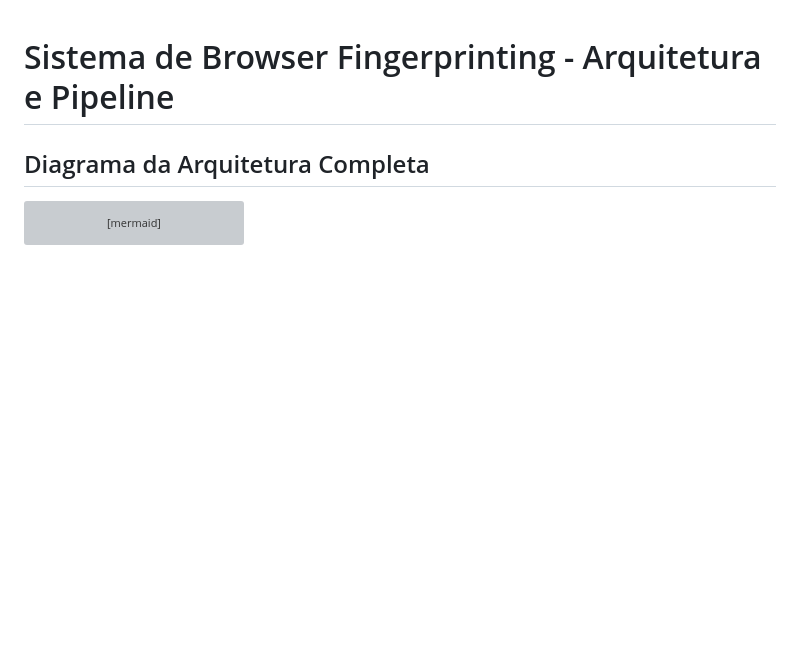
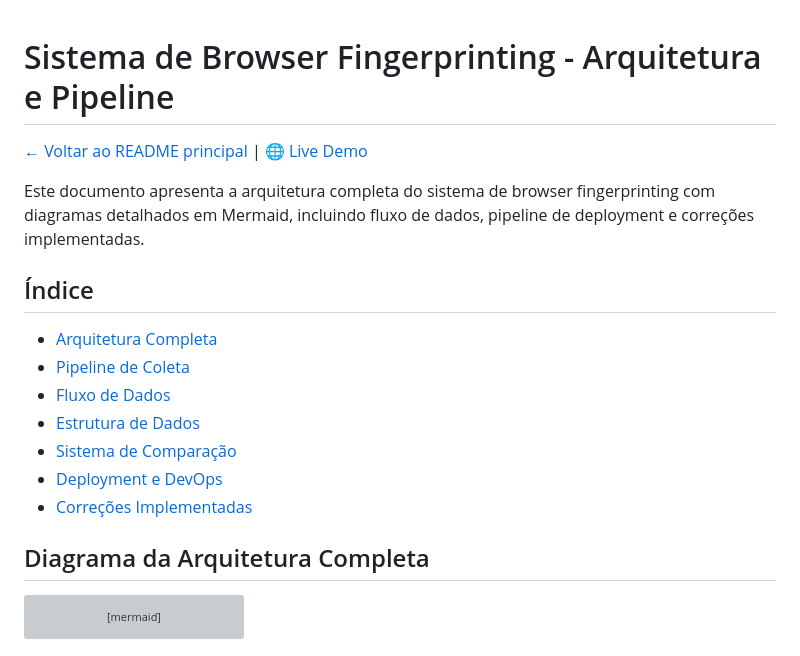
Before and after one commit to acauanrr/wasm-fingerprint, a Markdown page: .context/system-architecture.md, the part around the change. Rendered like a GitHub page; blank space fills up the shorter version; grey boxes are pictures that could not be loaded.

```diff
--- a/.context/system-architecture.md
+++ b/.context/system-architecture.md
@@ -1,4 +1,18 @@
 # Sistema de Browser Fingerprinting - Arquitetura e Pipeline
+
+[← Voltar ao README principal](../README.md) | [🌐 Live Demo](https://wasm-fingerprint-78aae8be269e.herokuapp.com/)
+
+Este documento apresenta a arquitetura completa do sistema de browser fingerprinting com diagramas detalhados em Mermaid, incluindo fluxo de dados, pipeline de deployment e correções implementadas.
+
+## Índice
+
+- [Arquitetura Completa](#diagrama-da-arquitetura-completa)
+- [Pipeline de Coleta](#pipeline-de-coleta-de-fingerprint)
+- [Fluxo de Dados](#fluxo-de-dados-detalhado)
+- [Estrutura de Dados](#estrutura-de-dados-do-fingerprint)
+- [Sistema de Comparação](#sistema-de-comparação-inteligente)
+- [Deployment e DevOps](#deployment-e-devops)
+- [Correções Implementadas](#correções-e-melhorias-recentes)
 
 ## Diagrama da Arquitetura Completa
 
```
Also changed, not shown: README.md (+13 -0 lines).
